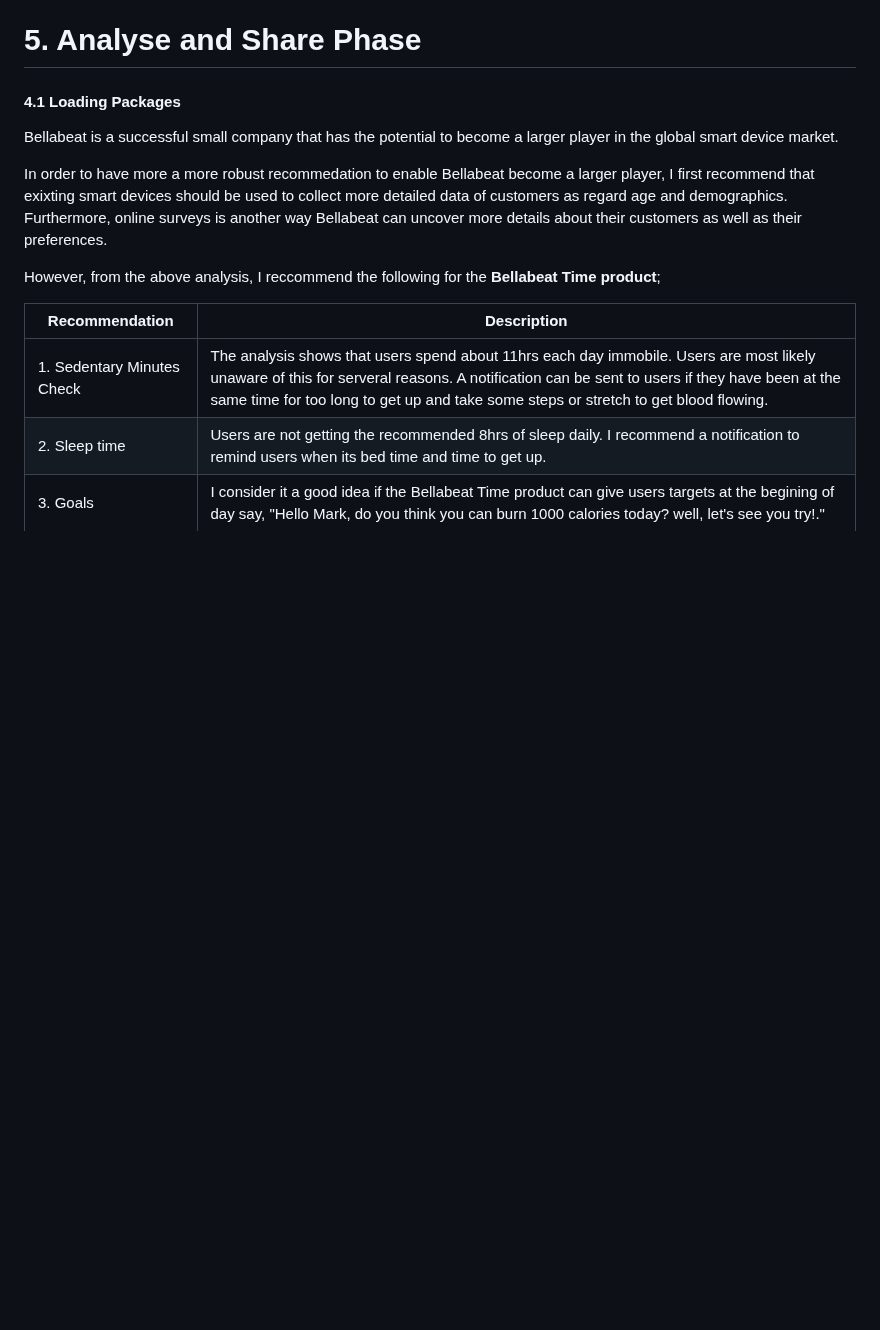
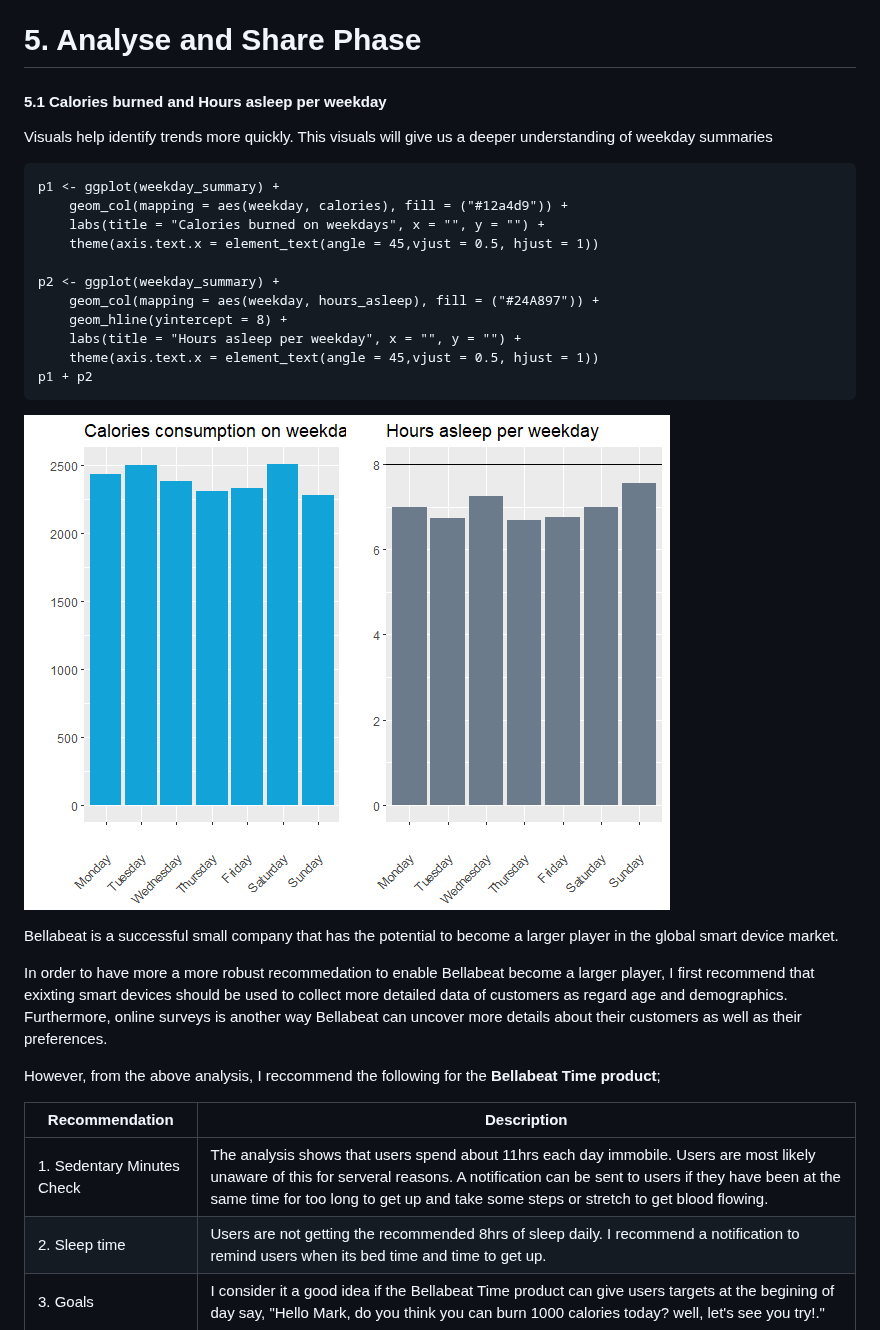
Before and after one commit to John-okoye/Bellabeat-Case-Study, a Markdown page: README.md, the part around the change. Drawn GitHub-style; blank space fills up the shorter version.

````diff
--- a/README.md
+++ b/README.md
@@ -48,7 +48,42 @@ To proceed with this, I need to load some relevant R packages to begin wrangling
 
 
 # <span style="color:#22223b"> 5. Analyse and Share Phase </span> <a id="analyse_5"></a>
-#### <span style="color:#22223b"> 4.1 Loading Packages </span> <a ></a>
+
+#### <span style="color:#22223b"> 5.1 Calories burned and Hours asleep per weekday </span> <a ></a>
+Visuals help identify trends more quickly. This visuals will give us a deeper understanding of weekday summaries
+```{r}
+p1 <- ggplot(weekday_summary) +
+    geom_col(mapping = aes(weekday, calories), fill = ("#12a4d9")) +
+    labs(title = "Calories burned on weekdays", x = "", y = "") +
+    theme(axis.text.x = element_text(angle = 45,vjust = 0.5, hjust = 1))
+
+p2 <- ggplot(weekday_summary) +
+    geom_col(mapping = aes(weekday, hours_asleep), fill = ("#24A897")) +
+    geom_hline(yintercept = 8) +
+    labs(title = "Hours asleep per weekday", x = "", y = "") +
+    theme(axis.text.x = element_text(angle = 45,vjust = 0.5, hjust = 1))
+p1 + p2
+```
+![](https://github.com/John-okoye/Bellabeat-Case-Study/blob/main/Visuals/Column%20charts%201.png)
+
+
+
+
+
+
+
+
+
+
+
+
+
+
+
+
+
+
+
 Bellabeat is a successful small company that has the potential to become a larger player in the global smart device market.
 
 In order to have more a more robust recommedation to enable Bellabeat become a larger player, I first recommend that exixting smart devices should be used to collect more detailed data of customers as regard age and demographics. Furthermore, online surveys is another way Bellabeat can uncover more details about their customers as well as their preferences.
````
